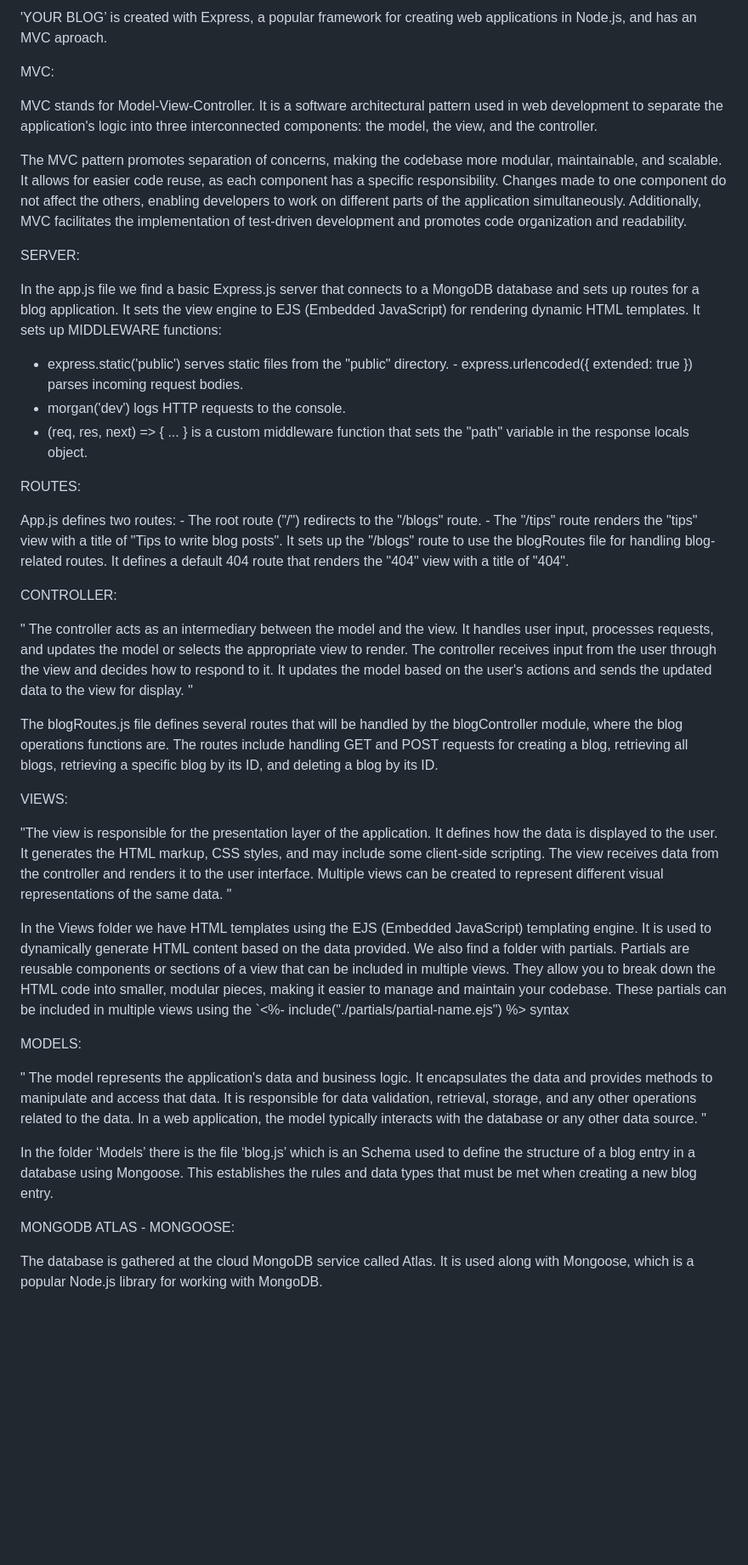
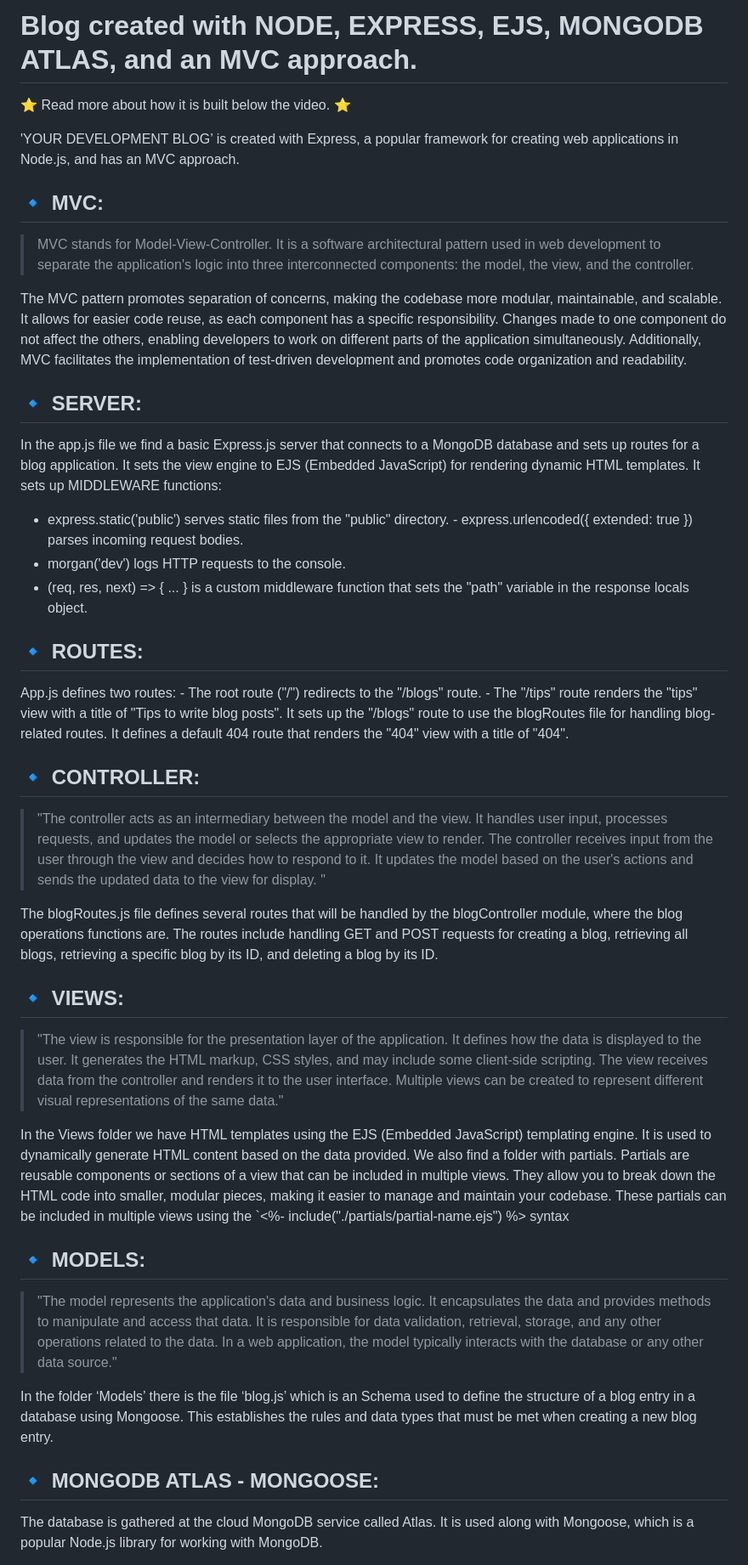
Before and after one commit to vanesascode/blog-node-express-ejs-mdbatlas-mvc, a Markdown page: Readme.md, the part around one of its changes. Shown at 85% size. GitHub-like rendering; blank space fills up the shorter version.

```diff
--- a/Readme.md
+++ b/Readme.md
@@ -1,12 +1,16 @@
-'YOUR BLOG’ is created with Express, a popular framework for creating web applications in Node.js, and has an MVC aproach.
+# Blog created with NODE, EXPRESS, EJS, MONGODB ATLAS, and an MVC approach.
+⭐ Read more about how it is built below the video. ⭐
 
-MVC:
 
-MVC stands for Model-View-Controller. It is a software architectural pattern used in web development to separate the application's logic into three interconnected components: the model, the view, and the controller.
+'YOUR DEVELOPMENT BLOG’ is created with Express, a popular framework for creating web applications in Node.js, and has an MVC approach.
+
+## 🔹 MVC:
+
+>MVC stands for Model-View-Controller. It is a software architectural pattern used in web development to separate the application's logic into three interconnected components: the model, the view, and the controller.
 
 The MVC pattern promotes separation of concerns, making the codebase more modular, maintainable, and scalable. It allows for easier code reuse, as each component has a specific responsibility. Changes made to one component do not affect the others, enabling developers to work on different parts of the application simultaneously. Additionally, MVC facilitates the implementation of test-driven development and promotes code organization and readability.
 
-SERVER:
+## 🔹 SERVER:
 
 In the app.js file we find a basic Express.js server that connects to a MongoDB database and sets up routes for a blog application. It sets the view engine to EJS (Embedded JavaScript) for rendering dynamic HTML templates. It sets up MIDDLEWARE functions:
 
@@ -14,30 +18,30 @@ In the app.js file we find a basic Express.js server that connects to a MongoDB
 - morgan('dev') logs HTTP requests to the console.
 - (req, res, next) => { ... } is a custom middleware function that sets the "path" variable in the response locals object.
 
-ROUTES:
+## 🔹 ROUTES:
 
 App.js defines two routes: - The root route ("/") redirects to the "/blogs" route. - The "/tips" route renders the "tips" view with a title of "Tips to write blog posts". It sets up the "/blogs" route to use the blogRoutes file for handling blog-related routes. It defines a default 404 route that renders the "404" view with a title of "404".
 
-CONTROLLER:
+## 🔹 CONTROLLER:
 
-" The controller acts as an intermediary between the model and the view. It handles user input, processes requests, and updates the model or selects the appropriate view to render. The controller receives input from the user through the view and decides how to respond to it. It updates the model based on the user's actions and sends the updated data to the view for display. "
+>"The controller acts as an intermediary between the model and the view. It handles user input, processes requests, and updates the model or selects the appropriate view to render. The controller receives input from the user through the view and decides how to respond to it. It updates the model based on the user's actions and sends the updated data to the view for display. "
 
 The blogRoutes.js file defines several routes that will be handled by the blogController module, where the blog operations functions are. The routes include handling GET and POST requests for creating a blog, retrieving all blogs, retrieving a specific blog by its ID, and deleting a blog by its ID.
 
-VIEWS:
+## 🔹 VIEWS:
 
-"The view is responsible for the presentation layer of the application. It defines how the data is displayed to the user. It generates the HTML markup, CSS styles, and may include some client-side scripting. The view receives data from the controller and renders it to the user interface. Multiple views can be created to represent different visual representations of the same data. "
+>"The view is responsible for the presentation layer of the application. It defines how the data is displayed to the user. It generates the HTML markup, CSS styles, and may include some client-side scripting. The view receives data from the controller and renders it to the user interface. Multiple views can be created to represent different visual representations of the same data."
 
 In the Views folder we have HTML templates using the EJS (Embedded JavaScript) templating engine. It is used to dynamically generate HTML content based on the data provided.
 We also find a folder with partials. Partials are reusable components or sections of a view that can be included in multiple views. They allow you to break down the HTML code into smaller, modular pieces, making it easier to manage and maintain your codebase. These partials can be included in multiple views using the `<%- include("./partials/partial-name.ejs") %> syntax
 
-MODELS:
+## 🔹 MODELS:
 
-" The model represents the application's data and business logic. It encapsulates the data and provides methods to manipulate and access that data. It is responsible for data validation, retrieval, storage, and any other operations related to the data. In a web application, the model typically interacts with the database or any other data source. "
+>"The model represents the application's data and business logic. It encapsulates the data and provides methods to manipulate and access that data. It is responsible for data validation, retrieval, storage, and any other operations related to the data. In a web application, the model typically interacts with the database or any other data source."
 
 In the folder ‘Models’ there is the file ‘blog.js’ which is an Schema used to define the structure of a blog entry in a database using Mongoose. This establishes the rules and data types that must be met when creating a new blog entry.
 
-MONGODB ATLAS - MONGOOSE:
+## 🔹 MONGODB ATLAS - MONGOOSE:
 
 The database is gathered at the cloud MongoDB service called Atlas. It is used along with Mongoose, which is a popular Node.js library for working with MongoDB.
 
```
Also changed, not shown: other parts of Readme.md (+3 -2 lines).
